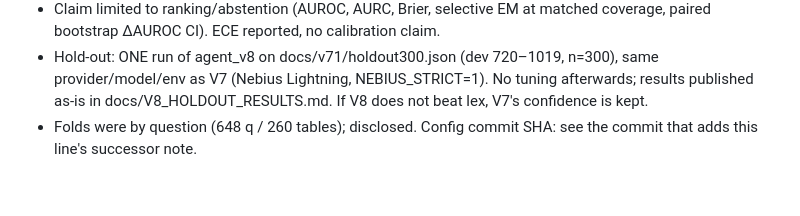
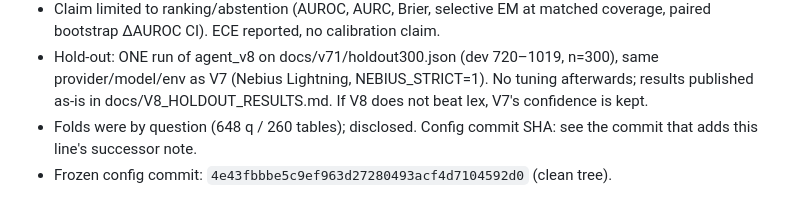
Before and after one commit to AlonsoAlviraa/veriagent-why, a Markdown page: docs/V8_PREREG.md, the part around the change. GitHub-like rendering.

Commit message:
V8 prereg: record frozen config commit SHA

```diff
--- a/docs/V8_PREREG.md
+++ b/docs/V8_PREREG.md
@@ -34,3 +34,4 @@ AUROC difference excludes 0. When a combined candidate exists: freeze config has
   Lightning, NEBIUS_STRICT=1). No tuning afterwards; results published as-is in docs/V8_HOLDOUT_RESULTS.md. If V8 does not beat
   lex, V7's confidence is kept.
 - Folds were by question (648 q / 260 tables); disclosed. Config commit SHA: see the commit that adds this line's successor note.
+- Frozen config commit: `4e43fbbbe5c9ef963d27280493acf4d7104592d0` (clean tree).
```
